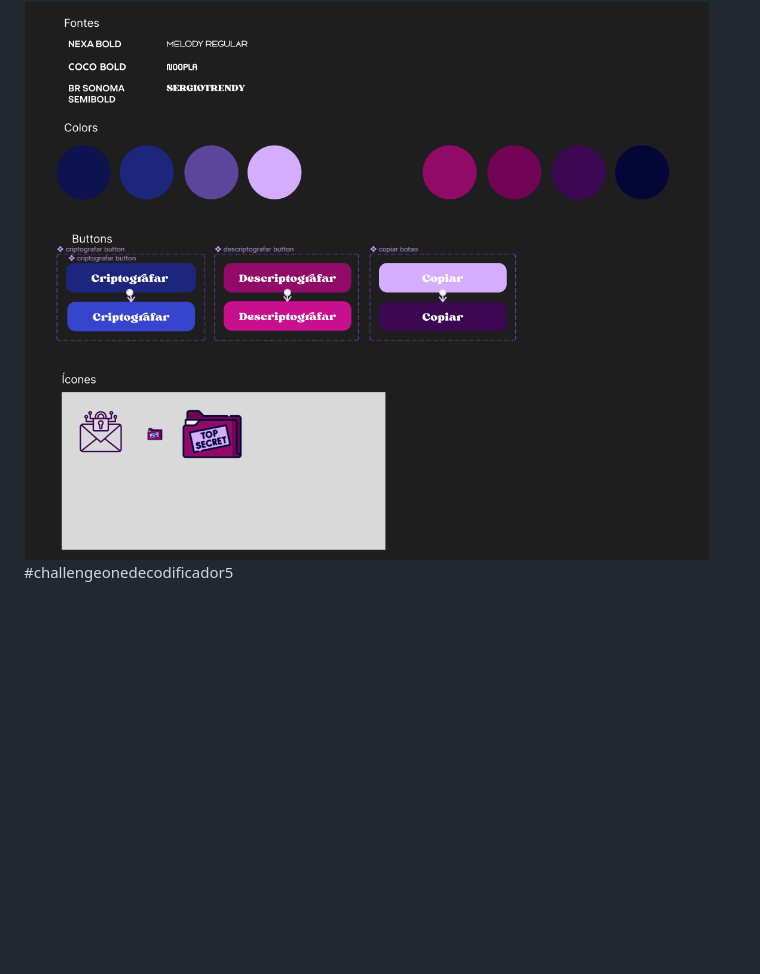
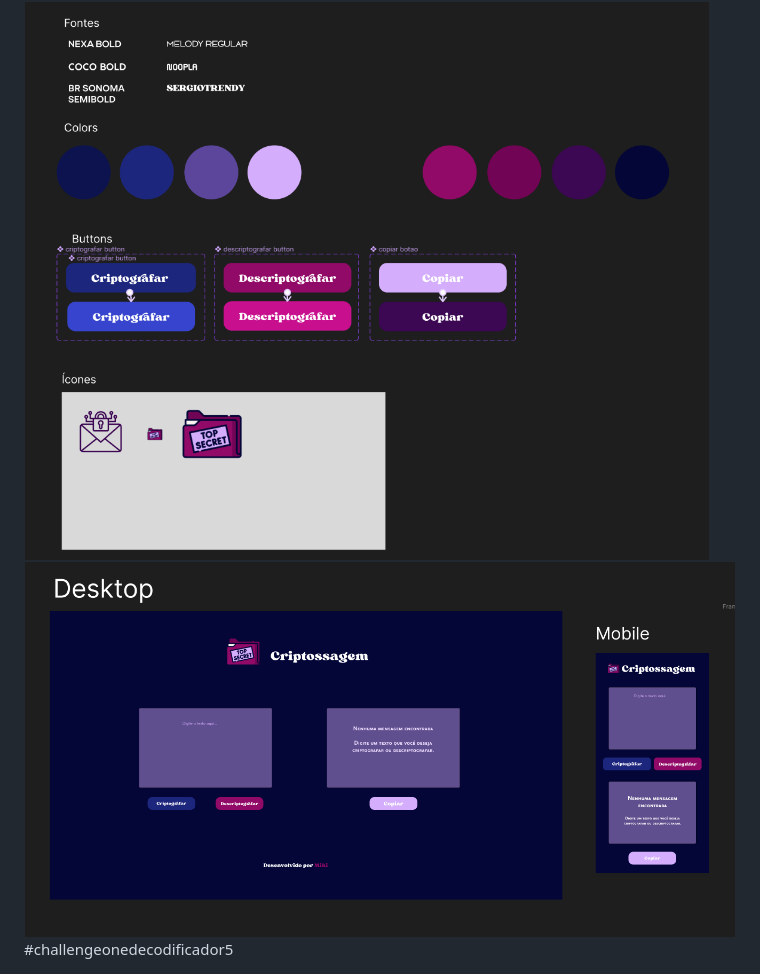
Before and after one commit to MichelsonLima/criptossagem-codificador-de-mensagem, a Markdown page: README.md, the part around the change. GitHub-like rendering; pictures changed too: assets/img/modelosFigma.png (added); blank space fills up the shorter version.

Commit message:
docs: adds image to README and removes unused lines in JavaScript

```diff
--- a/README.md
+++ b/README.md
@@ -18,5 +18,5 @@
 ## 🎨 Figma
 <p>Although it was challenging to have a standard layout for creating the decoder, I decided to create the layout myself in Figma. Below are the components I used to create the website design.</p>
 <img src='assets/img/readmeFigma.png'>
-
+<img src='assets/img/modelosFigma.png'>
 #challengeonedecodificador5
```
Also changed, not shown: 1 other file.
